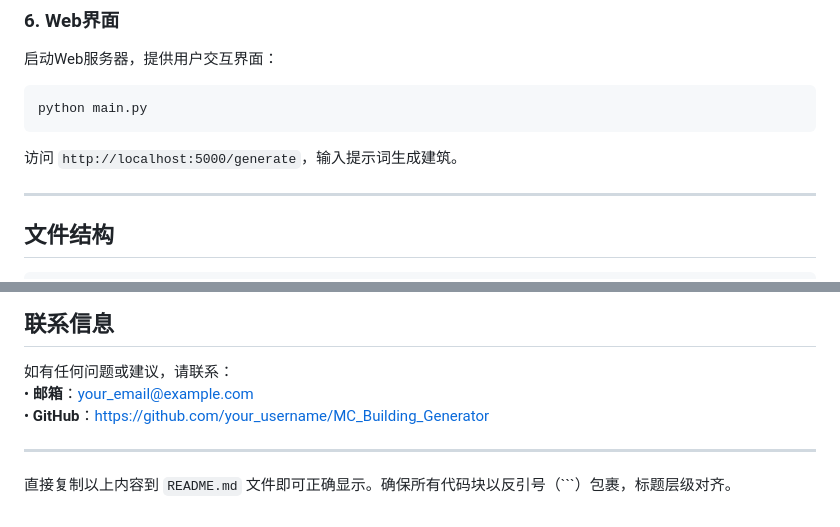
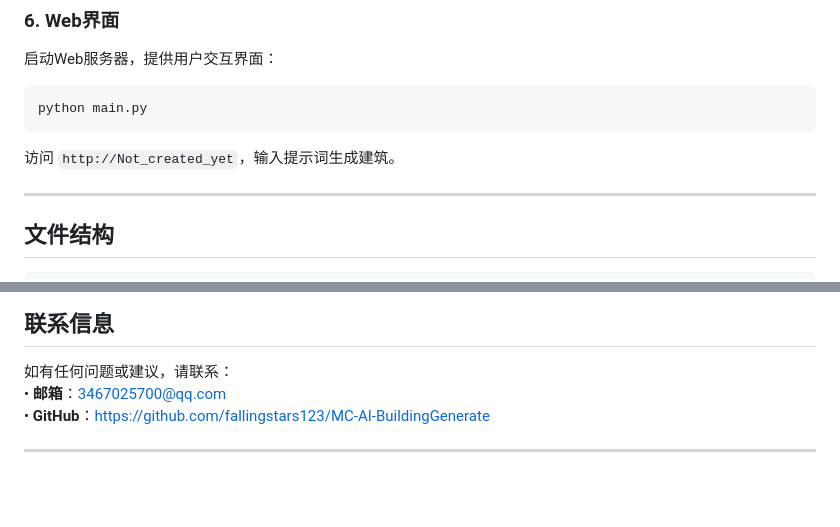
Before and after one commit to fallingstars123/MC-AI-BuildingGenerate, a Markdown page: README.md, 2 parts joined by grey strips. Rendered like a GitHub page; blank space fills up the shorter version.

````diff
--- a/README.md
+++ b/README.md
@@ -74,7 +74,7 @@ save_as_schem(house_data, "generated_house.schem")
 ```
 python main.py
 ```
-访问 `http://localhost:5000/generate`，输入提示词生成建筑。
+访问 `http://Not_created_yet`，输入提示词生成建筑。
 
 ---
 
@@ -118,9 +118,7 @@ MC_Building_Generator/
 
 ## 联系信息
 如有任何问题或建议，请联系：
-• **邮箱**：your_email@example.com
-• **GitHub**：[https://github.com/your_username/MC_Building_Generator](https://github.com/your_username/MC_Building_Generator)
+• **邮箱**：3467025700@qq.com
+• **GitHub**：[https://github.com/fallingstars123/MC-AI-BuildingGenerate](https://github.com/fallingstars123/MC-AI-BuildingGenerate)
 
 ---
-
-直接复制以上内容到 `README.md` 文件即可正确显示。确保所有代码块以反引号（```）包裹，标题层级对齐。
````
